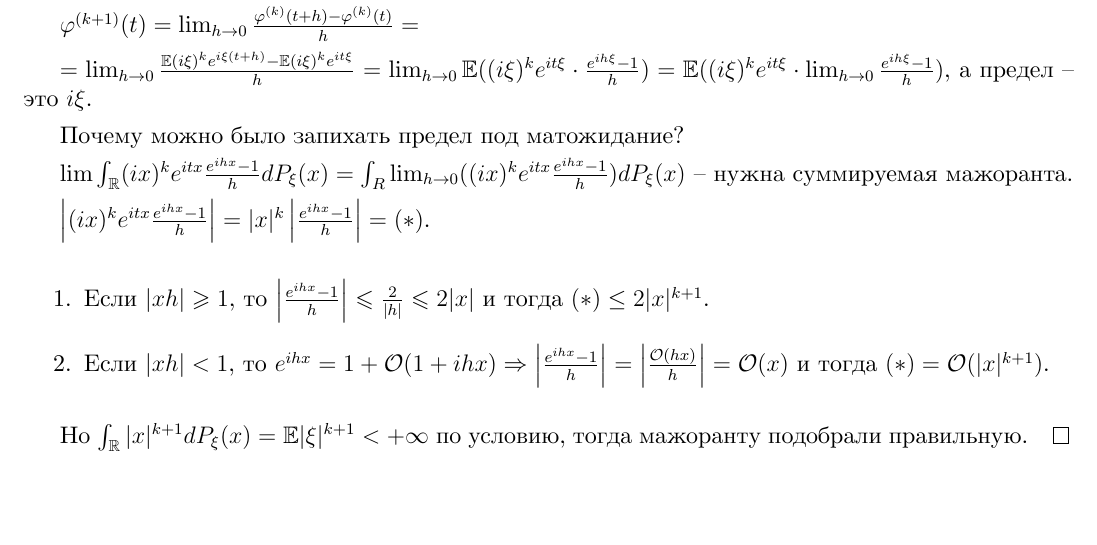
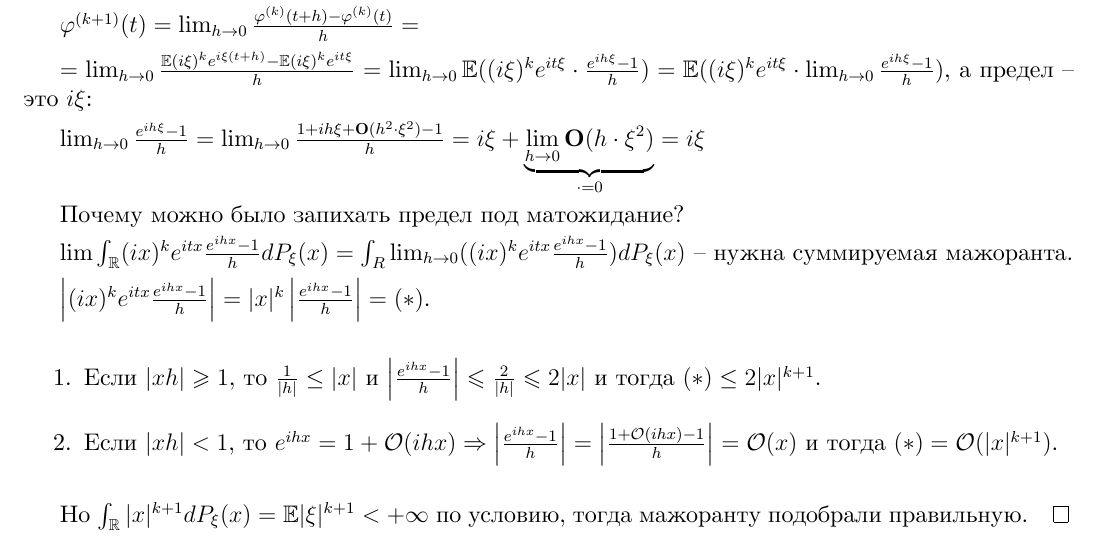
Before and after one commit to dmitrii-artuhov/HSE-summaries, a LaTeX document (src/term4-prob-theory/conspect.tex, which reads src/term4-prob-theory/03-characteristic-funcs.tex): part of page 32 of 53, cut so that both start at the same text, the shorter picture padded with empty space. Compiled offline with XeLaTeX.

Commit message:
Add fixes and build pdf

```diff
--- a/src/term4-prob-theory/03-characteristic-funcs.tex
+++ b/src/term4-prob-theory/03-characteristic-funcs.tex
@@ -157,7 +157,9 @@
     $\varphi^{(k + 1)}(t) = \lim_{h \to 0} \frac{\varphi^{(k)}(t + h) - \varphi^{(k)}(t)}{h} = $
 
     $= \lim_{h \to 0} \frac{\mathbb{E} (i \xi)^k e^{i\xi(t + h)} - \mathbb{E} (i \xi)^k e^{it\xi}}{h} =
-    \lim_{h \to 0} \mathbb{E} ((i \xi)^k e^{i t \xi} \cdot \frac{e^{ih\xi} - 1}{h}) = \mathbb{E} ((i\xi)^k e^{i t \xi} \cdot \lim_{h \to 0} \frac{e^{i h \xi} - 1}{h})$, а предел -- это $i \xi$.
+    \lim_{h \to 0} \mathbb{E} ((i \xi)^k e^{i t \xi} \cdot \frac{e^{ih\xi} - 1}{h}) = \mathbb{E} ((i\xi)^k e^{i t \xi} \cdot \lim_{h \to 0} \frac{e^{i h \xi} - 1}{h})$, а предел -- это $i \xi$:
+
+    $\lim_{h \to 0} \frac{e^{ih\xi} - 1}{h} = \lim_{h \to 0} \frac{1 + ih\xi + \mathbf{O}(h^2\cdot \xi^2) - 1}{h} = i\xi + \underbrace{\lim_{h \to 0} \mathbf{O}(h \cdot \xi^2)}_{\cdot=0} = i\xi$
 
     Почему можно было запихать предел под матожидание?
 
@@ -167,10 +169,10 @@
 
     \begin{enumerate}
         \item {
-            Если $|xh| \geqslant 1$, то $\left | \frac{e^{ihx} - 1}{h} \right | \leqslant \frac{2}{|h|} \leqslant 2|x| $ и тогда $(*) \leq 2|x|^{k + 1}$.
+            Если $|xh| \geqslant 1$, то $\frac{1}{|h|} \leq |x|$ и $\left | \frac{e^{ihx} - 1}{h} \right | \leqslant \frac{2}{|h|} \leqslant 2|x| $ и тогда $(*) \leq 2|x|^{k + 1}$.
         }
         \item {
-            Если $|xh| < 1$, то $e^{ihx} = 1 + \mathcal{O}(1 + ihx) \Rightarrow \left | \frac{e^{ihx} - 1}{h}  \right | = \left | \frac{\mathcal{O}(hx)}{h}  \right | = \mathcal{O}(x)$ и тогда $(*) = \mathcal{O}(|x|^{k + 1})$.
+            Если $|xh| < 1$, то $e^{ihx} = 1 + \mathcal{O}(ihx) \Rightarrow \left | \frac{e^{ihx} - 1}{h}  \right | = \left | \frac{1 + \mathcal{O}(ihx) - 1}{h}  \right | = \mathcal{O}(x)$ и тогда $(*) = \mathcal{O}(|x|^{k + 1})$.
         }
     \end{enumerate}
 
```
Also changed, not shown: pdf/term4-prob-theory.pdf.
